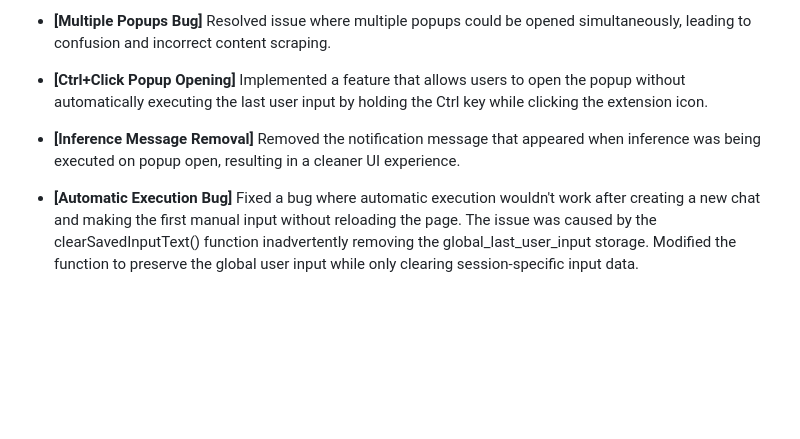
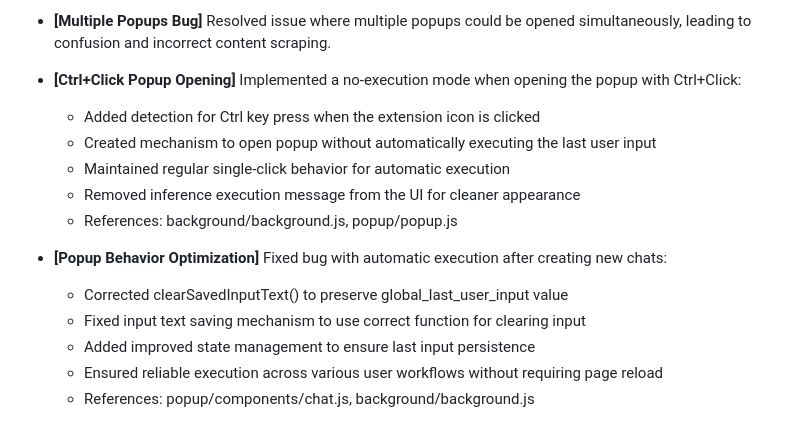
Before and after one commit to urilivshits/pageinference, a Markdown page: .user/context.md, the part around the change. Rendered like a GitHub page; blank space fills up the shorter version.

```diff
--- a/.user/context.md
+++ b/.user/context.md
@@ -506,6 +506,15 @@ FORMAT GUIDE - DO NOT DELETE
 - **[Wrong Page Content Bug]** Resolved bug where content from previously focused page would be scraped instead of the popup's source page.
 - **[Cross-Window History Bug]** Fixed issue where clicking history item from one tab would incorrectly open that chat in current tab instead of navigating to the original tab.
 - **[Multiple Popups Bug]** Resolved issue where multiple popups could be opened simultaneously, leading to confusion and incorrect content scraping.
-- **[Ctrl+Click Popup Opening]** Implemented a feature that allows users to open the popup without automatically executing the last user input by holding the Ctrl key while clicking the extension icon.
-- **[Inference Message Removal]** Removed the notification message that appeared when inference was being executed on popup open, resulting in a cleaner UI experience.
-- **[Automatic Execution Bug]** Fixed a bug where automatic execution wouldn't work after creating a new chat and making the first manual input without reloading the page. The issue was caused by the clearSavedInputText() function inadvertently removing the global_last_user_input storage. Modified the function to preserve the global user input while only clearing session-specific input data.
+- **[Ctrl+Click Popup Opening]** Implemented a no-execution mode when opening the popup with Ctrl+Click:
+  - Added detection for Ctrl key press when the extension icon is clicked
+  - Created mechanism to open popup without automatically executing the last user input
+  - Maintained regular single-click behavior for automatic execution
+  - Removed inference execution message from the UI for cleaner appearance
+  - References: background/background.js, popup/popup.js
+- **[Popup Behavior Optimization]** Fixed bug with automatic execution after creating new chats:
+  - Corrected clearSavedInputText() to preserve global_last_user_input value
+  - Fixed input text saving mechanism to use correct function for clearing input
+  - Added improved state management to ensure last input persistence
+  - Ensured reliable execution across various user workflows without requiring page reload
+  - References: popup/components/chat.js, background/background.js
```
Also changed, not shown: .user/tasks.md (+15 -0 lines).
